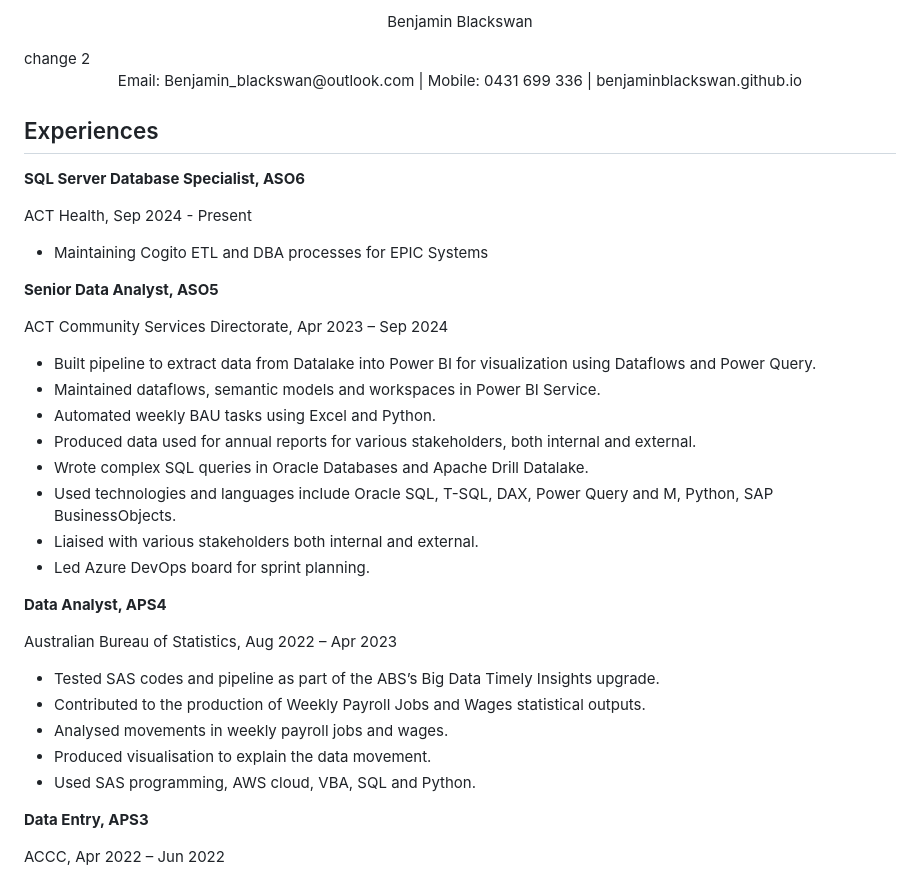
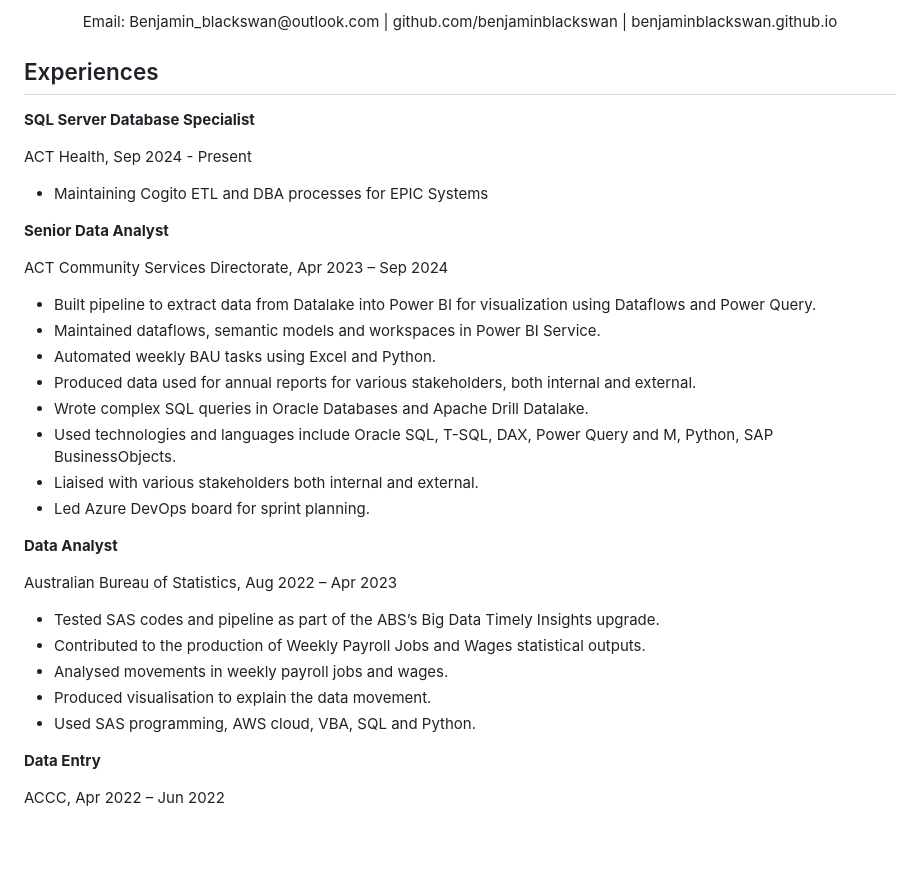
Before and after one commit to benjaminblackswan/benjaminblackswan.github.io, a Markdown page: README.md, the part around the change. GitHub-like rendering; blank space fills up the shorter version.

```diff
--- a/README.md
+++ b/README.md
@@ -1,19 +1,17 @@
-<p align="center"> Benjamin Blackswan </p> change 2
-
-<p align="center"> Email: Benjamin_blackswan@outlook.com   |   Mobile: 0431 699 336  | benjaminblackswan.github.io </p>
+<p align="center"> Email: Benjamin_blackswan@outlook.com  | github.com/benjaminblackswan | benjaminblackswan.github.io </p>
 
 
 ## Experiences
 
 
-**SQL Server Database Specialist, ASO6**
+**SQL Server Database Specialist**
 
 ACT Health, Sep 2024 - Present
 * Maintaining Cogito ETL and DBA processes for EPIC Systems
 
 
 
-**Senior Data Analyst, ASO5**
+**Senior Data Analyst**
 
 ACT Community Services Directorate, Apr 2023 – Sep 2024
 
@@ -27,7 +25,7 @@ ACT Community Services Directorate, Apr 2023 – Sep 2024
 * Led Azure DevOps board for sprint planning.
 
 
-**Data Analyst, APS4**
+**Data Analyst**
 
 Australian Bureau of Statistics, Aug 2022 – Apr 2023
 * Tested SAS codes and pipeline as part of the ABS’s Big Data Timely Insights upgrade.
@@ -37,7 +35,7 @@ Australian Bureau of Statistics, Aug 2022 – Apr 2023
 * Used SAS programming, AWS cloud, VBA, SQL and Python.
 
 
-**Data Entry, APS3**
+**Data Entry**
 
 ACCC, Apr 2022 – Jun 2022
 * Remediated large sets of data in Microsoft Dynamics and Excel.
```
